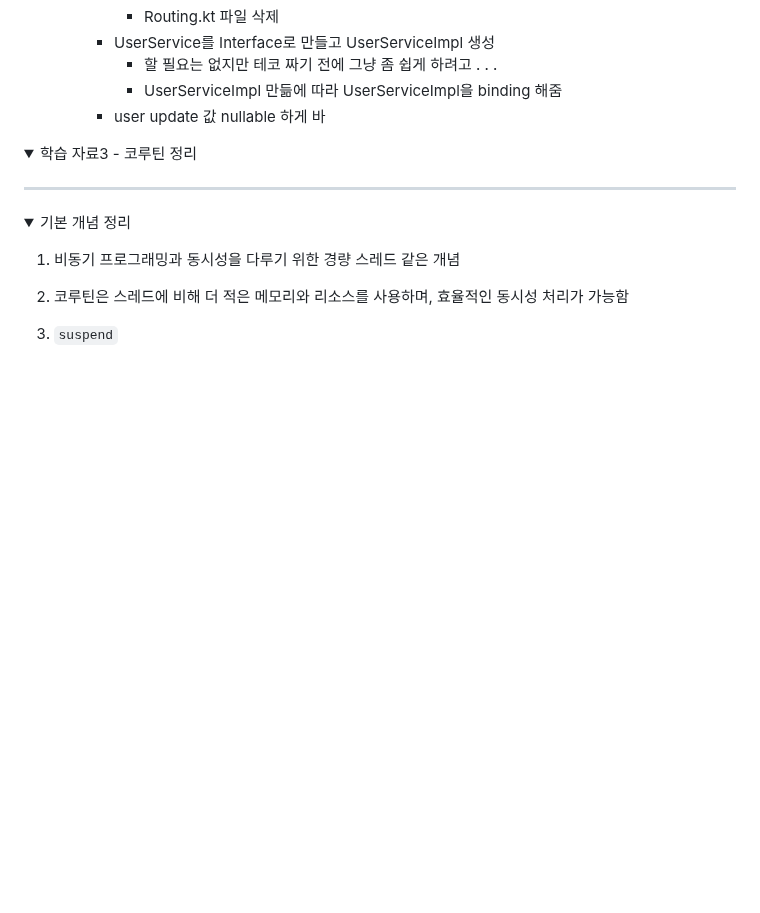
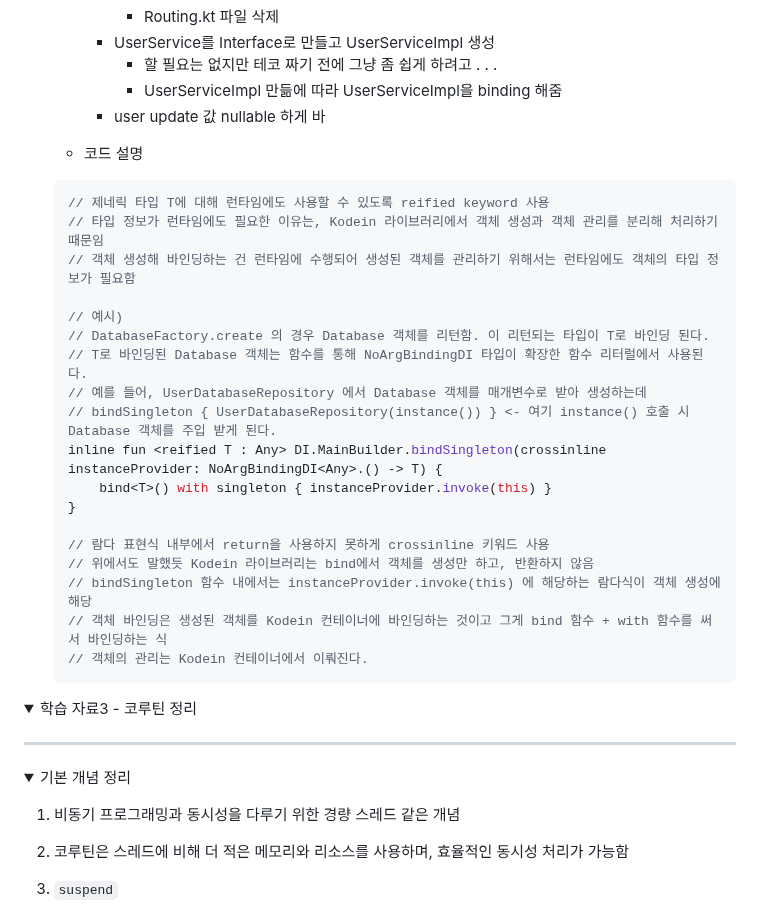
Before and after one commit to inseo24/fp-with-kotlin, a Markdown page: README.md, the part around the change. GitHub-like rendering; folded sections open; blank space fills up the shorter version.

Commit message:
코드 설명 추가

````diff
--- a/README.md
+++ b/README.md
@@ -115,6 +115,29 @@
         - 할 필요는 없지만 테코 짜기 전에 그냥 좀 쉽게 하려고 . . .
         - UserServiceImpl 만듦에 따라 UserServiceImpl을 binding 해줌
       - user update 값 nullable 하게 바
+
+    - 코드 설명
+    ```kotlin
+    // 제네릭 타입 T에 대해 런타임에도 사용할 수 있도록 reified keyword 사용
+    // 타입 정보가 런타임에도 필요한 이유는, Kodein 라이브러리에서 객체 생성과 객체 관리를 분리해 처리하기 때문임
+    // 객체 생성해 바인딩하는 건 런타임에 수행되어 생성된 객체를 관리하기 위해서는 런타임에도 객체의 타입 정보가 필요함
+
+    // 예시)
+    // DatabaseFactory.create 의 경우 Database 객체를 리턴함. 이 리턴되는 타입이 T로 바인딩 된다.
+    // T로 바인딩된 Database 객체는 함수를 통해 NoArgBindingDI 타입이 확장한 함수 리터럴에서 사용된다.
+    // 예를 들어, UserDatabaseRepository 에서 Database 객체를 매개변수로 받아 생성하는데
+    // bindSingleton { UserDatabaseRepository(instance()) } <- 여기 instance() 호출 시 Database 객체를 주입 받게 된다.
+    inline fun <reified T : Any> DI.MainBuilder.bindSingleton(crossinline instanceProvider: NoArgBindingDI<Any>.() -> T) {
+        bind<T>() with singleton { instanceProvider.invoke(this) }
+    }
+
+    // 람다 표현식 내부에서 return을 사용하지 못하게 crossinline 키워드 사용
+    // 위에서도 말했듯 Kodein 라이브러리는 bind에서 객체를 생성만 하고, 반환하지 않음
+    // bindSingleton 함수 내에서는 instanceProvider.invoke(this) 에 해당하는 람다식이 객체 생성에 해당
+    // 객체 바인딩은 생성된 객체를 Kodein 컨테이너에 바인딩하는 것이고 그게 bind 함수 + with 함수를 써서 바인딩하는 식
+    // 객체의 관리는 Kodein 컨테이너에서 이뤄진다.
+    ```
+
 
 </details>
 
````
